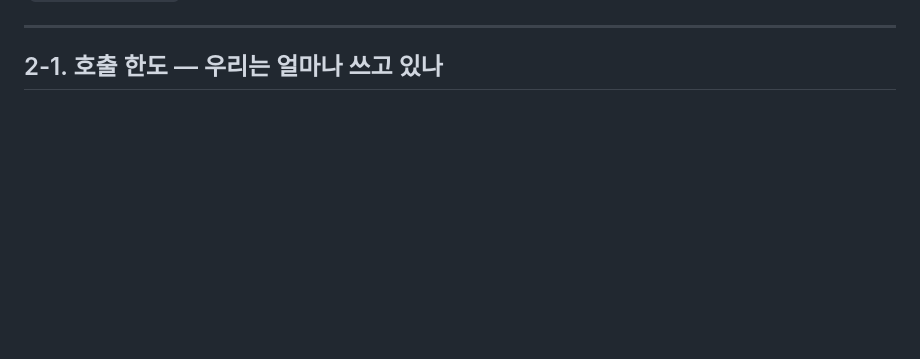
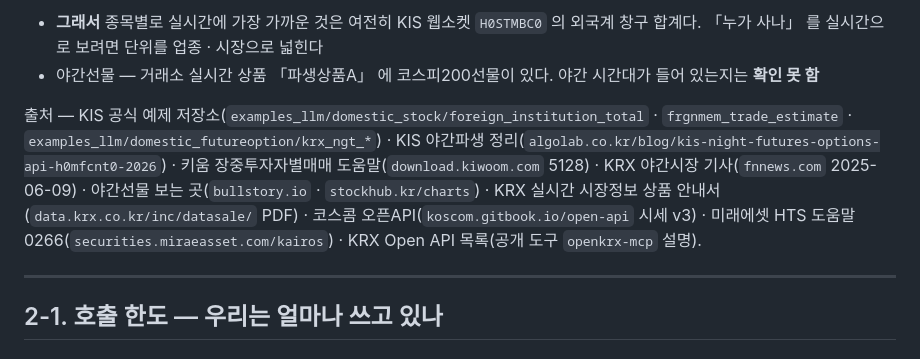
Before and after one commit to wornjs2003/kjcstudio, a Markdown page: holdings/docs/data-sources.md, the part around one of its changes. GitHub-like rendering; blank space fills up the shorter version.

```diff
--- a/holdings/docs/data-sources.md
+++ b/holdings/docs/data-sources.md
@@ -121,3 +157,11 @@ HTS 는 윈도우 전용이고 맥용은 못 찾았습니다. 관심종목 화
+- **그래서** 종목별로 실시간에 가장 가까운 것은 여전히 KIS 웹소켓 `H0STMBC0` 의 외국계 창구 합계다. 「누가 사나」 를 실시간으로 보려면 단위를 업종 · 시장으로 넓힌다
+- 야간선물 — 거래소 실시간 상품 「파생상품A」 에 코스피200선물이 있다. 야간 시간대가 들어 있는지는 **확인 못 함**
+
+출처 — KIS 공식 예제 저장소(`examples_llm/domestic_stock/foreign_institution_total` · `frgnmem_trade_estimate` · `examples_llm/domestic_futureoption/krx_ngt_*`) ·
+KIS 야간파생 정리(`algolab.co.kr/blog/kis-night-futures-options-api-h0mfcnt0-2026`) · 키움 장중투자자별매매 도움말(`download.kiwoom.com` 5128) ·
+KRX 야간시장 기사(`fnnews.com` 2025-06-09) · 야간선물 보는 곳(`bullstory.io` · `stockhub.kr/charts`) ·
+KRX 실시간 시장정보 상품 안내서(`data.krx.co.kr/inc/datasale/` PDF) · 코스콤 오픈API(`koscom.gitbook.io/open-api` 시세 v3) ·
+미래에셋 HTS 도움말 0266(`securities.miraeasset.com/kairos`) · KRX Open API 목록(공개 도구 `openkrx-mcp` 설명).
 
 ---
 
```
Also changed, not shown: other parts of holdings/docs/data-sources.md (+36 -0 lines).
